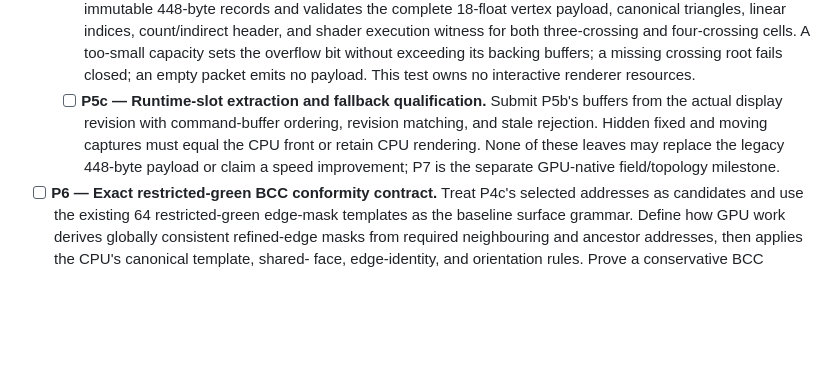
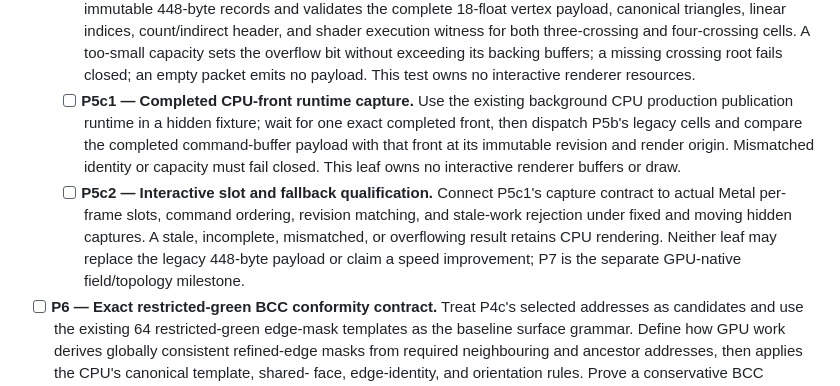
Before and after one commit to ChristofferGreen/htet, a Markdown page: docs/gpu-realtime-lod.md, the part around the change. GitHub-like rendering; blank space fills up the shorter version.

```diff
--- a/docs/gpu-realtime-lod.md
+++ b/docs/gpu-realtime-lod.md
@@ -1420,12 +1420,19 @@ topology, and complete-frame gates.
     overflow bit without exceeding its backing buffers; a missing crossing
     root fails closed; an empty packet emits no payload. This test owns no
     interactive renderer resources.
-  - [ ] **P5c — Runtime-slot extraction and fallback qualification.** Submit
-    P5b's buffers from the actual display revision with command-buffer ordering,
-    revision matching, and stale rejection. Hidden fixed and moving captures
-    must equal the CPU front or retain CPU rendering. None of these leaves may
-    replace the legacy 448-byte payload or claim a speed improvement; P7 is
-    the separate GPU-native field/topology milestone.
+  - [ ] **P5c1 — Completed CPU-front runtime capture.** Use the existing
+    background CPU production publication runtime in a hidden fixture; wait for
+    one exact completed front, then dispatch P5b's legacy cells and compare the
+    completed command-buffer payload with that front at its immutable revision
+    and render origin. Mismatched identity or capacity must fail closed. This
+    leaf owns no interactive renderer buffers or draw.
+  - [ ] **P5c2 — Interactive slot and fallback qualification.** Connect P5c1's
+    capture contract to actual Metal per-frame slots, command ordering,
+    revision matching, and stale-work rejection under fixed and moving hidden
+    captures. A stale, incomplete, mismatched, or overflowing result retains
+    CPU rendering. Neither leaf may replace the legacy 448-byte payload or
+    claim a speed improvement; P7 is the separate GPU-native field/topology
+    milestone.
 - [ ] **P6 — Exact restricted-green BCC conformity contract.** Treat P4c's
   selected addresses as candidates and use the existing 64 restricted-green
   edge-mask templates as the baseline surface grammar. Define how GPU work
```
Also changed, not shown: docs/todo.md (+15 -7 lines).
